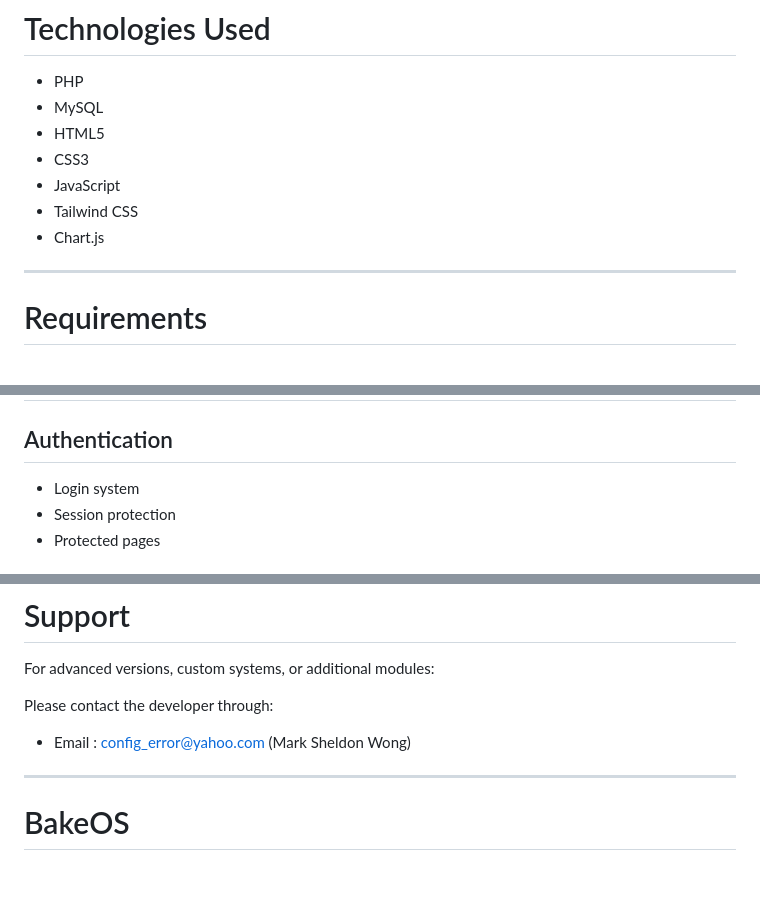
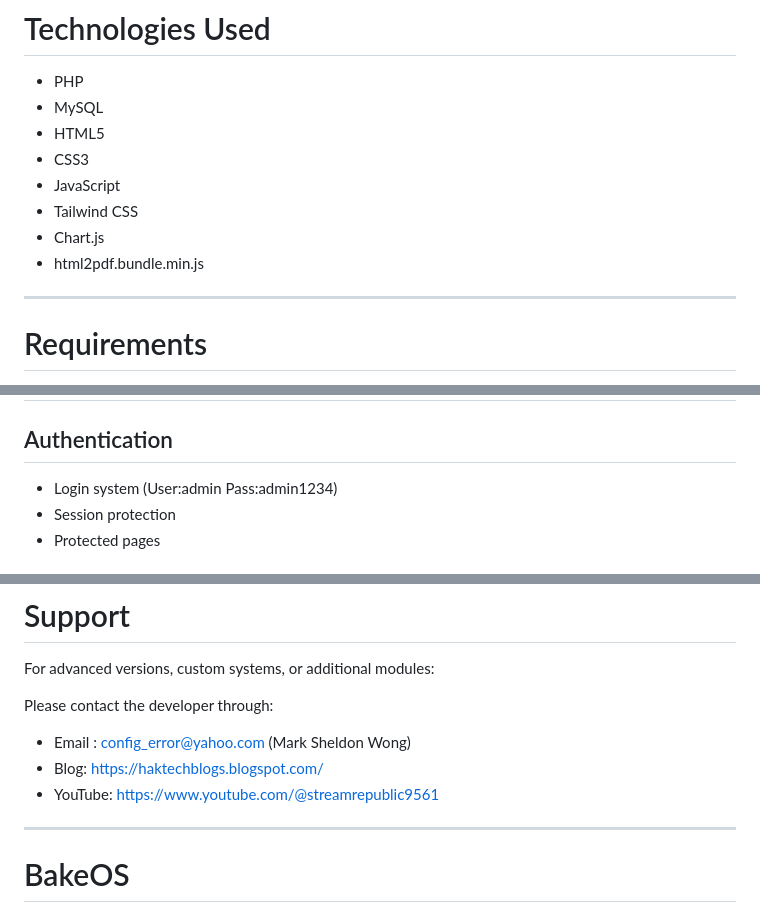
Before and after one commit to markwOrm/BakeOS, a Markdown page: README.md, 3 parts joined by grey strips. Drawn GitHub-style; blank space fills up the shorter version.

```diff
--- a/README.md
+++ b/README.md
@@ -113,6 +113,7 @@ Feel free to contact the developer through:
 * JavaScript
 * Tailwind CSS
 * Chart.js
+* html2pdf.bundle.min.js
 
 ---
 
@@ -197,7 +198,7 @@ http://localhost/bakeos
 
 ## Authentication
 
-* Login system
+* Login system (User:admin Pass:admin1234)
 * Session protection
 * Protected pages
 
@@ -294,6 +295,8 @@ For advanced versions, custom systems, or additional modules:
 Please contact the developer through:
 
 * Email : config_error@yahoo.com (Mark Sheldon Wong)
+* Blog: https://haktechblogs.blogspot.com/
+* YouTube: https://www.youtube.com/@streamrepublic9561
 
 ---
 
```
